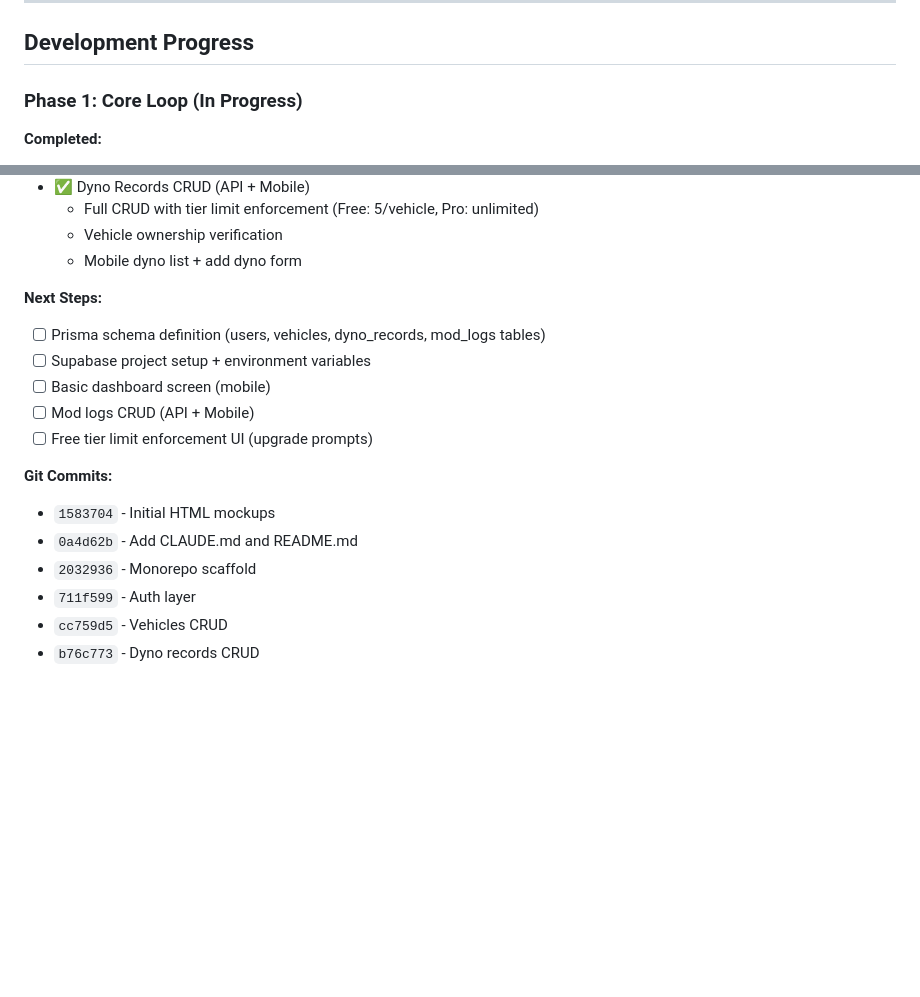
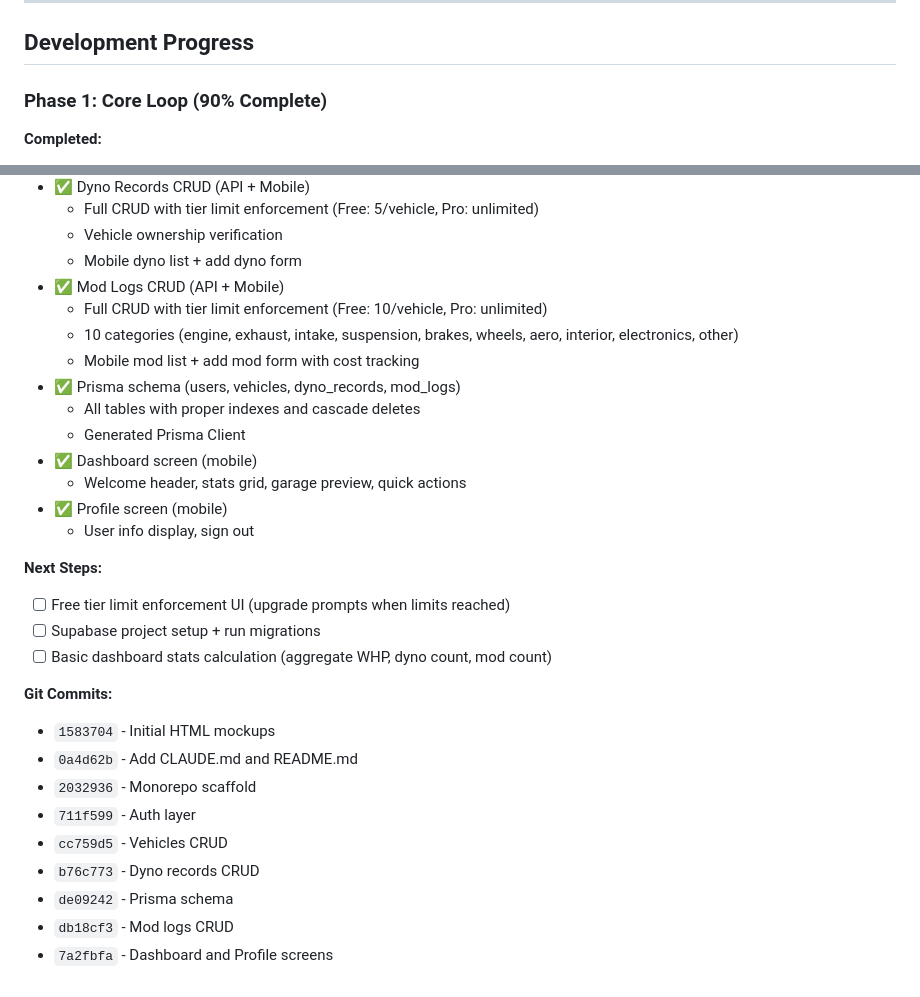
Before and after one commit to dottrip/DynoSync, a Markdown page: CLAUDE.md, 2 parts joined by grey strips. GitHub-like rendering; blank space fills up the shorter version.

Commit message:
Update Phase 1 progress to 90% complete
All core CRUD operations complete:
- Auth, Vehicles, Dyno Records, Mod Logs
- Prisma schema with all tables
- Dashboard and Profile screens

Remaining: tier limit UI, Supabase setup, stats calculation

Co-Authored-By: Claude Sonnet 4.6 <noreply@anthropic.com>

```diff
--- a/CLAUDE.md
+++ b/CLAUDE.md
@@ -206,7 +206,7 @@ When adding a new screen, copy the Tailwind config block and font imports from a
 
 ## Development Progress
 
-### Phase 1: Core Loop (In Progress)
+### Phase 1: Core Loop (90% Complete)
 
 **Completed:**
 - ✅ Monorepo scaffold (Turborepo + pnpm workspaces)
@@ -223,13 +223,22 @@ When adding a new screen, copy the Tailwind config block and font imports from a
   - Full CRUD with tier limit enforcement (Free: 5/vehicle, Pro: unlimited)
   - Vehicle ownership verification
   - Mobile dyno list + add dyno form
+- ✅ Mod Logs CRUD (API + Mobile)
+  - Full CRUD with tier limit enforcement (Free: 10/vehicle, Pro: unlimited)
+  - 10 categories (engine, exhaust, intake, suspension, brakes, wheels, aero, interior, electronics, other)
+  - Mobile mod list + add mod form with cost tracking
+- ✅ Prisma schema (users, vehicles, dyno_records, mod_logs)
+  - All tables with proper indexes and cascade deletes
+  - Generated Prisma Client
+- ✅ Dashboard screen (mobile)
+  - Welcome header, stats grid, garage preview, quick actions
+- ✅ Profile screen (mobile)
+  - User info display, sign out
 
 **Next Steps:**
-- [ ] Prisma schema definition (users, vehicles, dyno_records, mod_logs tables)
-- [ ] Supabase project setup + environment variables
-- [ ] Basic dashboard screen (mobile)
-- [ ] Mod logs CRUD (API + Mobile)
-- [ ] Free tier limit enforcement UI (upgrade prompts)
+- [ ] Free tier limit enforcement UI (upgrade prompts when limits reached)
+- [ ] Supabase project setup + run migrations
+- [ ] Basic dashboard stats calculation (aggregate WHP, dyno count, mod count)
 
 **Git Commits:**
 - `1583704` - Initial HTML mockups
@@ -238,3 +247,6 @@ When adding a new screen, copy the Tailwind config block and font imports from a
 - `711f599` - Auth layer
 - `cc759d5` - Vehicles CRUD
 - `b76c773` - Dyno records CRUD
+- `de09242` - Prisma schema
+- `db18cf3` - Mod logs CRUD
+- `7a2fbfa` - Dashboard and Profile screens
```
